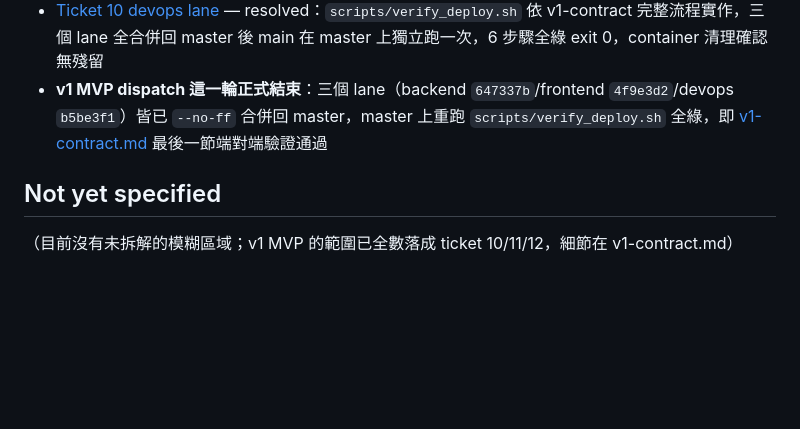
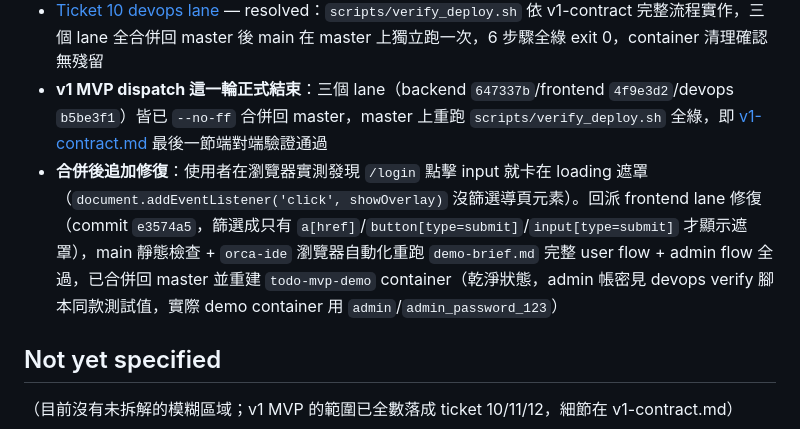
Before and after one commit to allisdonglincai/todo-mvp, a Markdown page: .scratch/todo-mvp-wrapup/map.md, the part around the change. GitHub-like rendering; blank space fills up the shorter version.

Commit message:
Fix + verify: loading overlay stuck on non-navigating clicks (post-merge)
User found /login unusable in the browser (clicking an input hangs on the
full-screen loading overlay forever). Root cause: base.html's click listener
fired on any click with no filter, and the overlay only clears on pageshow —
which never fires without real navigation. Re-dispatched to frontend lane,
which scoped the listener to actual navigating/submitting elements
(commit e3574a5). Verified independently: static Jinja2/html.parser re-run,
then a full browser-driven run (orca-ide tab/goto/eval) through demo-brief.md's
entire user + admin flow against the merged master — all green. Recreated
todo-mvp-demo container clean for the real demo.

```diff
--- a/.scratch/todo-mvp-wrapup/map.md
+++ b/.scratch/todo-mvp-wrapup/map.md
@@ -29,6 +29,7 @@ Label: wayfinder:map
 - [Ticket 11 backend lane](issues/11-backend-lane.md) — resolved：`app.py` 依 v1-contract 重寫（commit `3e2804b`），main 獨立重跑 `pytest test_app.py`（docker python:3.12-slim）6 passed exit 0 確認通過，已合併回 master。pytest 用 DictLoader stub，未驗證真實樣板搭配，留給 devops `scripts/verify_deploy.sh` 端對端驗證
 - [Ticket 10 devops lane](issues/10-devops-lane.md) — resolved：`scripts/verify_deploy.sh` 依 v1-contract 完整流程實作，三個 lane 全合併回 master 後 main 在 master 上獨立跑一次，6 步驟全綠 exit 0，container 清理確認無殘留
 - **v1 MVP dispatch 這一輪正式結束**：三個 lane（backend `647337b`/frontend `4f9e3d2`/devops `b5be3f1`）皆已 `--no-ff` 合併回 master，master 上重跑 `scripts/verify_deploy.sh` 全綠，即 [v1-contract.md](v1-contract.md) 最後一節端對端驗證通過
+- **合併後追加修復**：使用者在瀏覽器實測發現 `/login` 點擊 input 就卡在 loading 遮罩（`document.addEventListener('click', showOverlay)` 沒篩選導頁元素）。回派 frontend lane 修復（commit `e3574a5`，篩選成只有 `a[href]`/`button[type=submit]`/`input[type=submit]` 才顯示遮罩），main 靜態檢查 + `orca-ide` 瀏覽器自動化重跑 `demo-brief.md` 完整 user flow + admin flow 全過，已合併回 master 並重建 `todo-mvp-demo` container（乾淨狀態，admin 帳密見 devops verify 腳本同款測試值，實際 demo container 用 `admin`/`admin_password_123`）
 
 ## Not yet specified
 
```
Also changed, not shown: 1 other file.
